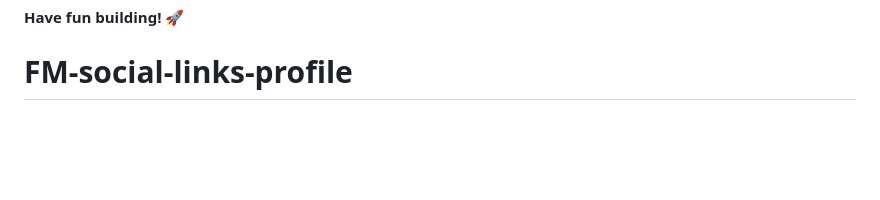
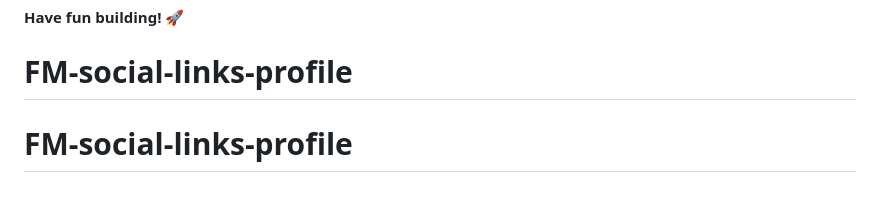
Before and after one commit to darlene9497/FM-social-links-profile, a Markdown page: README.md, the part around the change. Rendered like a GitHub page; blank space fills up the shorter version.

```diff
--- a/README.md
+++ b/README.md
@@ -92,3 +92,4 @@ This challenge is completely free. Please share it with anyone who will find it
 
 **Have fun building!** 🚀
 # FM-social-links-profile
+# FM-social-links-profile
```
